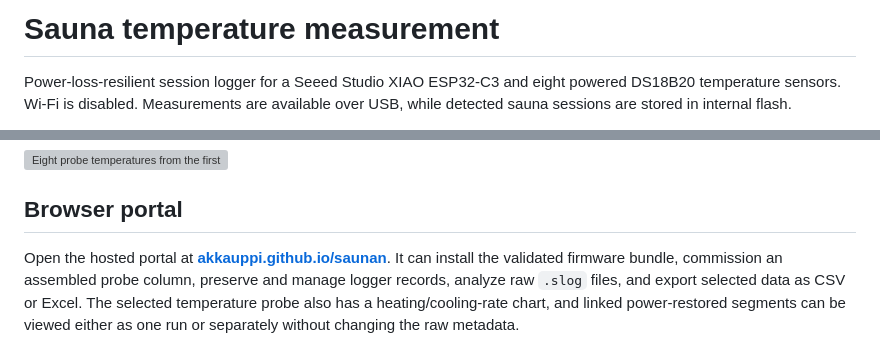
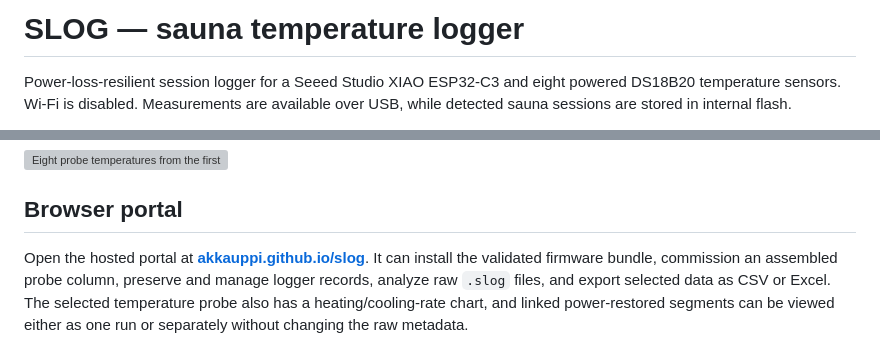
Before and after one commit to akkauppi/slog, a Markdown page: README.md, 2 parts joined by grey strips. Rendered like a GitHub page; grey boxes are pictures that could not be loaded.

Commit message:
Update links for SLOG repository

```diff
--- a/README.md
+++ b/README.md
@@ -1,4 +1,4 @@
-# Sauna temperature measurement
+# SLOG — sauna temperature logger
 
 Power-loss-resilient session logger for a Seeed Studio XIAO ESP32-C3 and eight
 powered DS18B20 temperature sensors. Wi-Fi is disabled. Measurements are
@@ -21,7 +21,7 @@ observations and commands used to regenerate its CSV and interactive report.
 
 ## Browser portal
 
-Open the hosted portal at **[akkauppi.github.io/saunan](https://akkauppi.github.io/saunan/)**.
+Open the hosted portal at **[akkauppi.github.io/slog](https://akkauppi.github.io/slog/)**.
 It can install the validated firmware bundle, commission an assembled probe
 column, preserve and manage logger records, analyze raw `.slog` files, and
 export selected data as CSV or Excel. The selected temperature probe also has a
```
Also changed, not shown: docs/community-project-status.md (+4 -3 lines).
